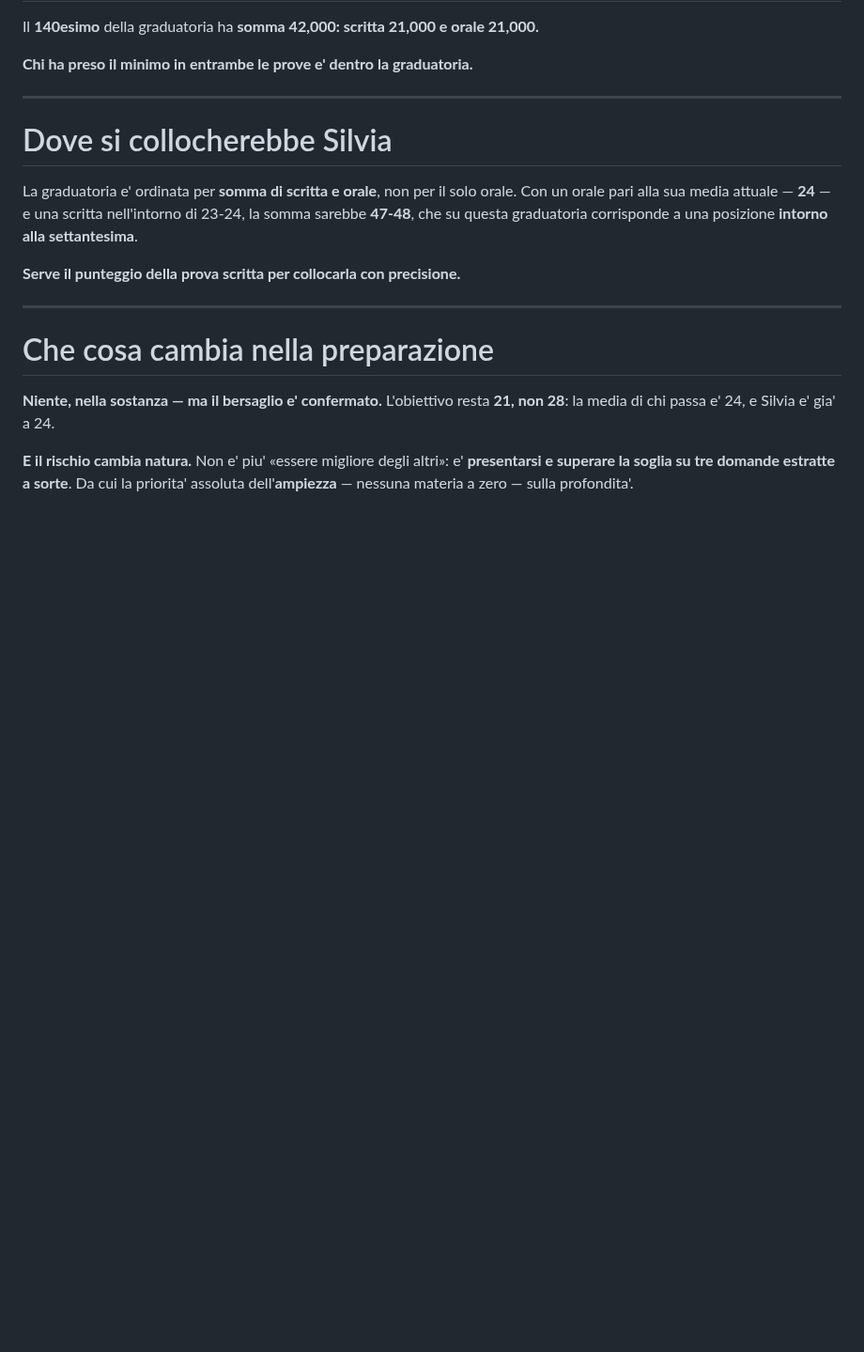
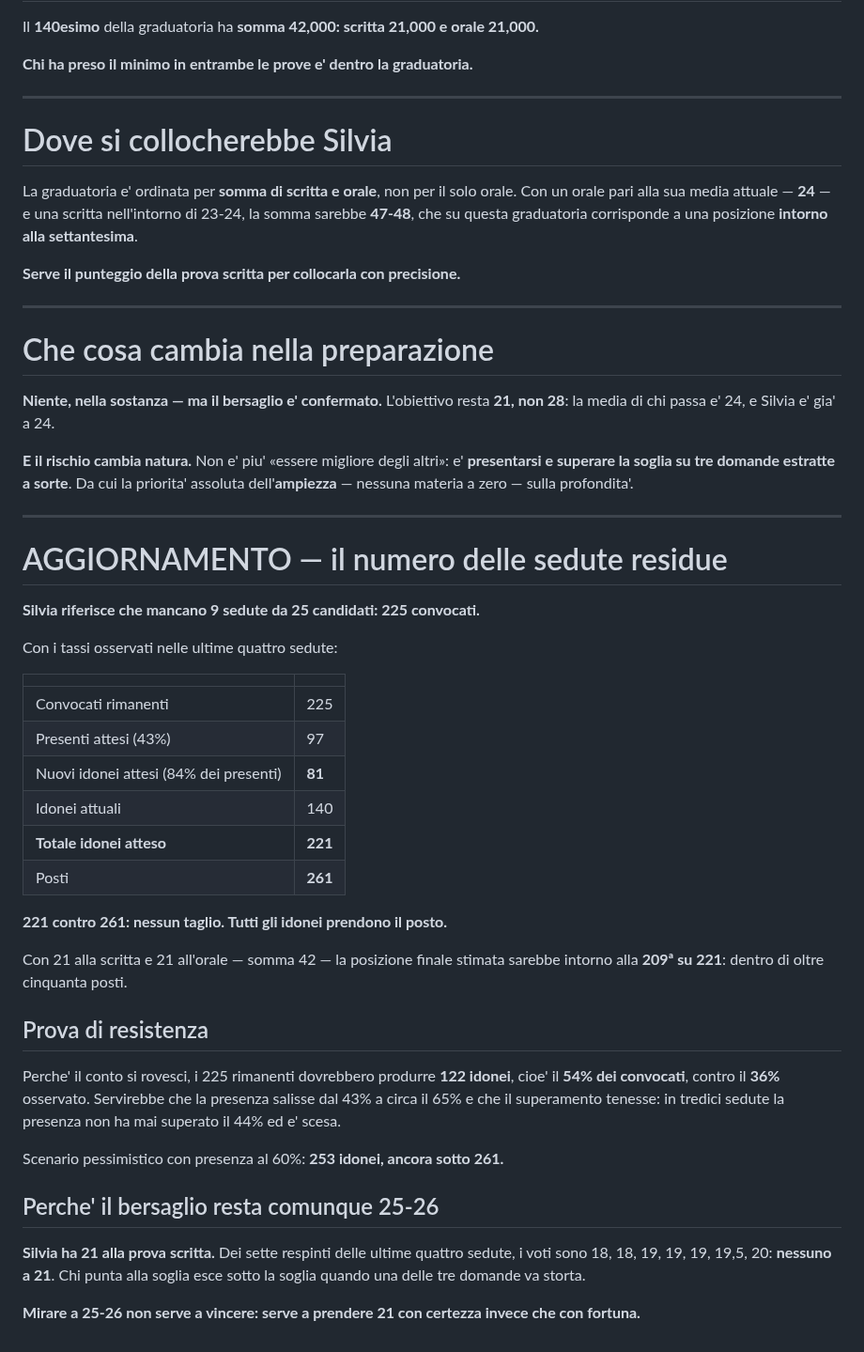
Before and after one commit to Valter90165/gitcourse, a Markdown page: concorso-294/analisi-graduatoria-6-novembre.md, the part around the change. Shown at 94% size. Drawn GitHub-style; blank space fills up the shorter version.

Commit message:
Aggiorna l'analisi con le nove sedute residue
225 convocati rimanenti producono, ai tassi osservati, circa 81 nuovi
idonei: totale atteso 221 contro 261 posti. Nessun taglio, tutti gli
idonei prendono il posto.

Perche' il conto si rovesci servirebbe che i rimanenti producessero il
54% di idonei contro il 36% osservato. Anche con presenza al 60% si
resta a 253.

Il bersaglio resta comunque 25-26: con 21 alla scritta, mirare alla
soglia significa uscirne sotto quando una domanda va storta, come mostra
la distribuzione dei respinti, tutti fra 18 e 20.

Co-Authored-By: Claude Opus 5 <noreply@anthropic.com>
Claude-Session: https://claude.ai/code/session_01CDC5EBkKL9c2Q9yywK6jKA

```diff
--- a/concorso-294/analisi-graduatoria-6-novembre.md
+++ b/concorso-294/analisi-graduatoria-6-novembre.md
@@ -91,3 +91,43 @@ corrisponde a una posizione **intorno alla settantesima**.
 e' **presentarsi e superare la soglia su tre domande estratte a sorte**. Da cui
 la priorita' assoluta dell'**ampiezza** — nessuna materia a zero — sulla
 profondita'.
+
+---
+
+# AGGIORNAMENTO — il numero delle sedute residue
+
+**Silvia riferisce che mancano 9 sedute da 25 candidati: 225 convocati.**
+
+Con i tassi osservati nelle ultime quattro sedute:
+
+| | |
+|---|---|
+| Convocati rimanenti | 225 |
+| Presenti attesi (43%) | 97 |
+| Nuovi idonei attesi (84% dei presenti) | **81** |
+| Idonei attuali | 140 |
+| **Totale idonei atteso** | **221** |
+| Posti | **261** |
+
+**221 contro 261: nessun taglio. Tutti gli idonei prendono il posto.**
+
+Con 21 alla scritta e 21 all'orale — somma 42 — la posizione finale stimata
+sarebbe intorno alla **209ª su 221**: dentro di oltre cinquanta posti.
+
+## Prova di resistenza
+
+Perche' il conto si rovesci, i 225 rimanenti dovrebbero produrre **122 idonei**,
+cioe' il **54% dei convocati**, contro il **36%** osservato. Servirebbe che la
+presenza salisse dal 43% a circa il 65% e che il superamento tenesse: in tredici
+sedute la presenza non ha mai superato il 44% ed e' scesa.
+
+Scenario pessimistico con presenza al 60%: **253 idonei, ancora sotto 261.**
+
+## Perche' il bersaglio resta comunque 25-26
+
+**Silvia ha 21 alla prova scritta.** Dei sette respinti delle ultime quattro
+sedute, i voti sono 18, 18, 19, 19, 19, 19,5, 20: **nessuno a 21**. Chi punta
+alla soglia esce sotto la soglia quando una delle tre domande va storta.
+
+**Mirare a 25-26 non serve a vincere: serve a prendere 21 con certezza invece
+che con fortuna.**
```
